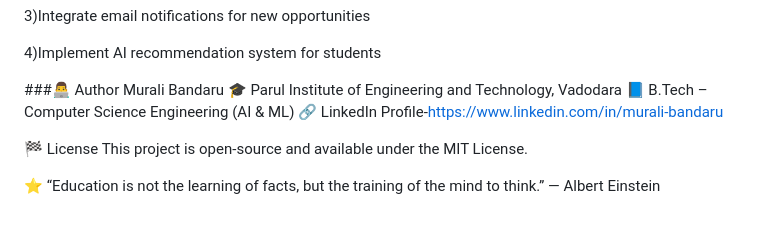
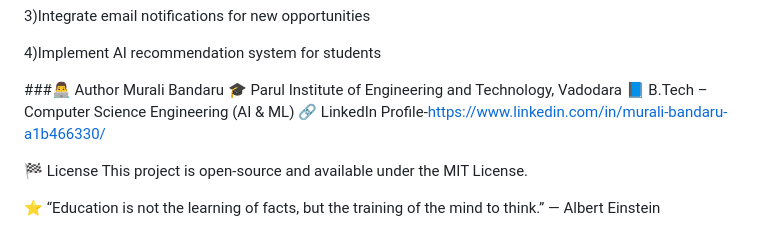
Before and after one commit to murali-bandaru/EduverseX, a Markdown page: README.md, the part around the change. Drawn GitHub-style.

```diff
--- a/README.md
+++ b/README.md
@@ -93,7 +93,7 @@ Make sure you have **Python 3.8+** installed.
 Murali Bandaru
 🎓 Parul Institute of Engineering and Technology, Vadodara
 📘 B.Tech – Computer Science Engineering (AI & ML)
-🔗 LinkedIn Profile-https://www.linkedin.com/in/murali-bandaru
+🔗 LinkedIn Profile-https://www.linkedin.com/in/murali-bandaru-a1b466330/
 
 🏁 License
 This project is open-source and available under the MIT License.
```
